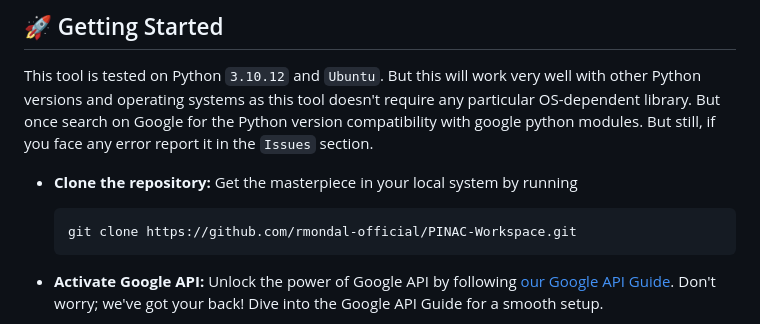
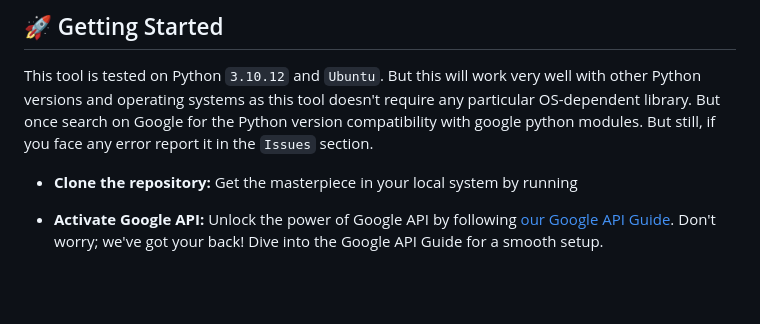
Before and after one commit to RajeshTechForge/PINAC-Workspace, a Markdown page: README.md, the part around the change printed below. GitHub-like rendering; blank space fills up the shorter version.

````diff
--- a/README.md
+++ b/README.md
@@ -54,9 +54,6 @@ We're excited for you to join us on this journey to a more versatile and powerfu
 This tool is tested on Python `3.10.12` and `Ubuntu`. But this will work very well with other Python versions and operating systems as this tool doesn't require any particular OS-dependent library. But once search on Google for the Python version compatibility with google python modules. But still, if you face any error report it in the `Issues` section.
 
 - **Clone the repository:** Get the masterpiece in your local system by running
-  ```
-  git clone https://github.com/rmondal-official/PINAC-Workspace.git
-  ```
 
 - **Activate Google API:** Unlock the power of Google API by following <a href="https://github.com/rmondal-official/PINAC-Workspace/blob/main/Google%20API%20Guide.md">our Google API Guide</a>. Don't worry; we've got your back! Dive into the Google API Guide for a smooth setup.
 
````
Also changed, not shown: other parts of README.md (+1 -1 lines).
